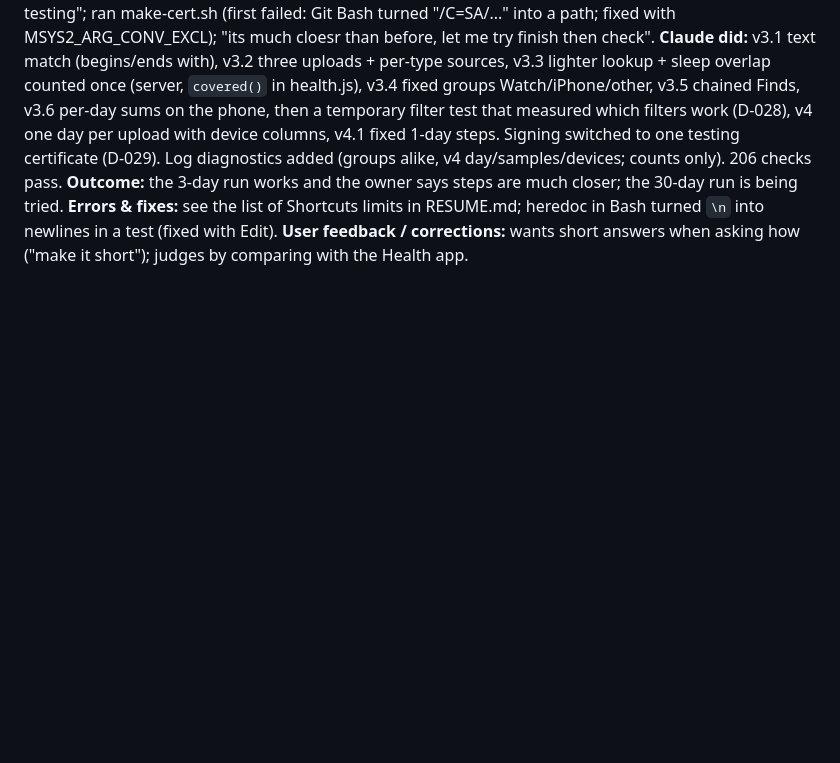
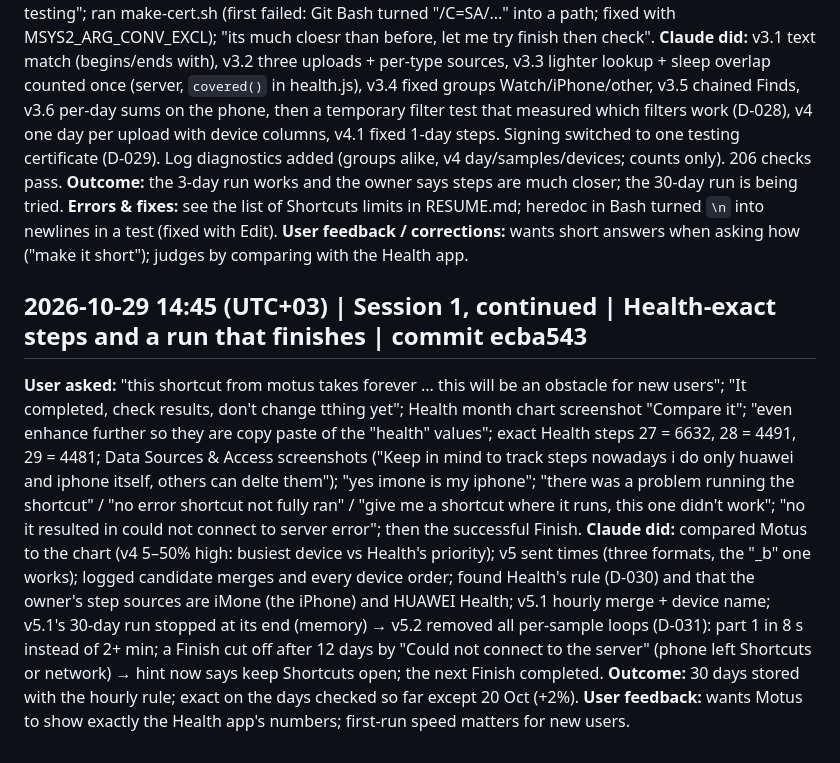
Before and after one commit to alyamiMohd/motusapp, a Markdown page: .handoff/conversation-log.md, the part around the change. Drawn GitHub-style; blank space fills up the shorter version.

Commit message:
chore(handoff): update session context: v5.2 runs to the end, steps merged like Health
Co-Authored-By: Claude Opus 5.5 <noreply@anthropic.com>

```diff
--- a/.handoff/conversation-log.md
+++ b/.handoff/conversation-log.md
@@ -108,3 +108,9 @@
 **Outcome:** the 3-day run works and the owner says steps are much closer; the 30-day run is being tried.
 **Errors & fixes:** see the list of Shortcuts limits in RESUME.md; heredoc in Bash turned `\n` into newlines in a test (fixed with Edit).
 **User feedback / corrections:** wants short answers when asking how ("make it short"); judges by comparing with the Health app.
+
+## 2026-10-29 14:45 (UTC+03) | Session 1, continued | Health-exact steps and a run that finishes | commit ecba543
+**User asked:** "this shortcut from motus takes forever ... this will be an obstacle for new users"; "It completed, check results, don't change tthing yet"; Health month chart screenshot "Compare it"; "even enhance further so they are copy paste of the "health" values"; exact Health steps 27 = 6632, 28 = 4491, 29 = 4481; Data Sources & Access screenshots ("Keep in mind to track steps nowadays i do only huawei and iphone itself, others can delte them"); "yes imone is my iphone"; "there was a problem running the shortcut" / "no error shortcut not fully ran" / "give me a shortcut where it runs, this one didn't work"; "no it resulted in could not connect to server error"; then the successful Finish.
+**Claude did:** compared Motus to the chart (v4 5–50% high: busiest device vs Health's priority); v5 sent times (three formats, the "_b" one works); logged candidate merges and every device order; found Health's rule (D-030) and that the owner's step sources are iMone (the iPhone) and HUAWEI Health; v5.1 hourly merge + device name; v5.1's 30-day run stopped at its end (memory) → v5.2 removed all per-sample loops (D-031): part 1 in 8 s instead of 2+ min; a Finish cut off after 12 days by "Could not connect to the server" (phone left Shortcuts or network) → hint now says keep Shortcuts open; the next Finish completed.
+**Outcome:** 30 days stored with the hourly rule; exact on the days checked so far except 20 Oct (+2%).
+**User feedback:** wants Motus to show exactly the Health app's numbers; first-run speed matters for new users.
```
Also changed, not shown: .handoff/RESUME.md (+10 -11 lines), .handoff/decisions.md (+2 -0 lines).
